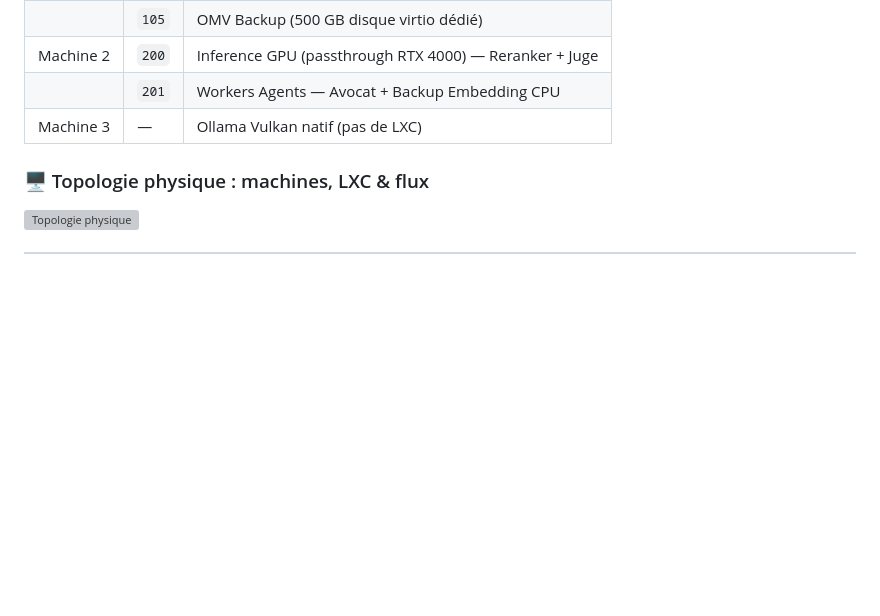
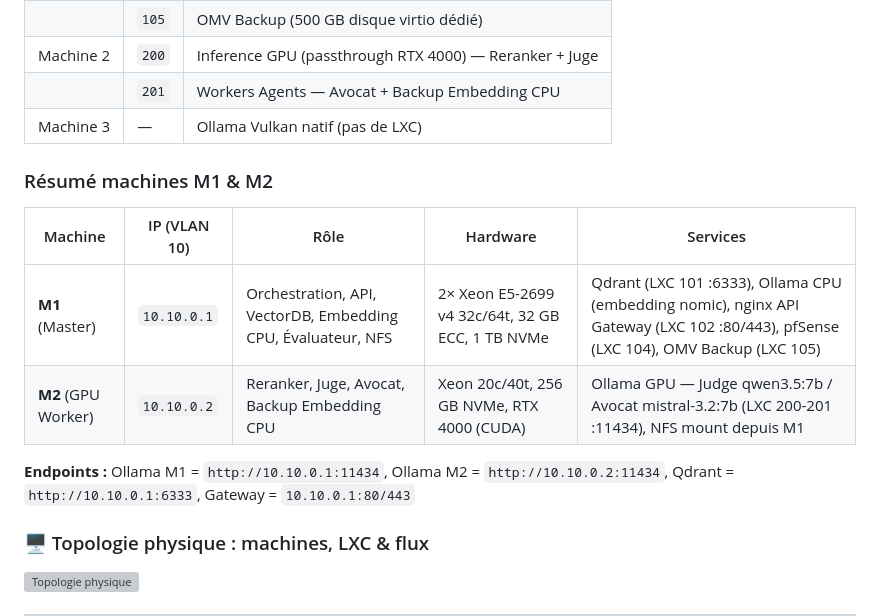
Before and after one commit to chelmooz/rag-multi-agent-cluster, a Markdown page: README.md, the part around the change. Drawn GitHub-style; blank space fills up the shorter version; grey boxes are pictures that could not be loaded.

Commit message:
Ajout tableau résumé VMs M1/M2 avec IPs et LXC

```diff
--- a/README.md
+++ b/README.md
@@ -267,6 +267,15 @@ Ressources : [Obsidian](https://obsidian.md) · [pattern Karpathy LLM Wiki](http
 | | `201` | Workers Agents — Avocat + Backup Embedding CPU |
 | Machine 3 | — | Ollama Vulkan natif (pas de LXC) |
 
+### Résumé machines M1 & M2
+
+| Machine | IP (VLAN 10) | Rôle | Hardware | Services |
+|---------|-------------|------|----------|----------|
+| **M1** (Master) | `10.10.0.1` | Orchestration, API, VectorDB, Embedding CPU, Évaluateur, NFS | 2× Xeon E5-2699 v4 32c/64t, 32 GB ECC, 1 TB NVMe | Qdrant (LXC 101 :6333), Ollama CPU (embedding nomic), nginx API Gateway (LXC 102 :80/443), pfSense (LXC 104), OMV Backup (LXC 105) |
+| **M2** (GPU Worker) | `10.10.0.2` | Reranker, Juge, Avocat, Backup Embedding CPU | Xeon 20c/40t, 256 GB NVMe, RTX 4000 (CUDA) | Ollama GPU — Judge qwen3.5:7b / Avocat mistral-3.2:7b (LXC 200-201 :11434), NFS mount depuis M1 |
+
+**Endpoints :** Ollama M1 = `http://10.10.0.1:11434`, Ollama M2 = `http://10.10.0.2:11434`, Qdrant = `http://10.10.0.1:6333`, Gateway = `10.10.0.1:80/443`
+
 ### 🖥️ Topologie physique : machines, LXC & flux
 
 ![Topologie physique](docs/diagrams/06-physical-topology.svg)
```
